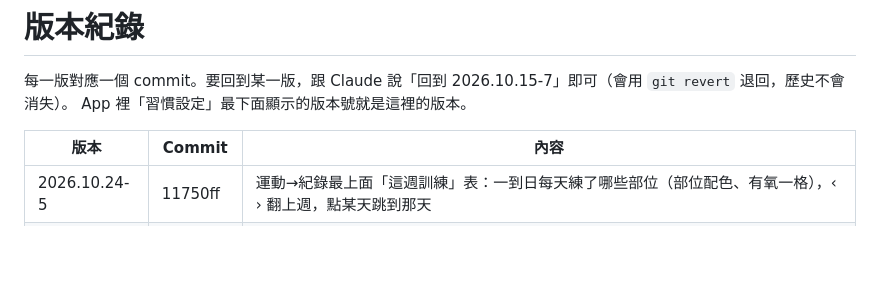
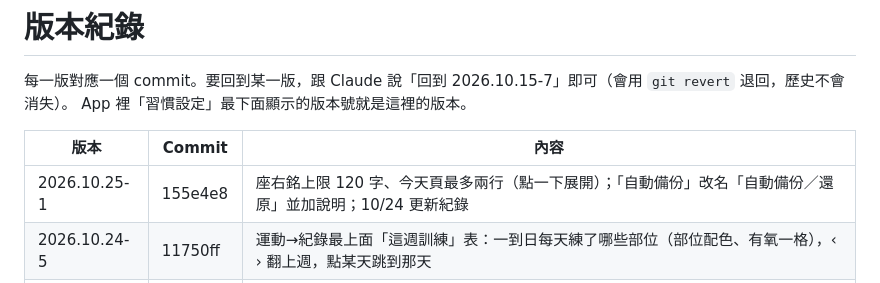
Before and after one commit to watercarrylee/habits, a Markdown page: VERSIONS.md, the part around the change. GitHub-like rendering; blank space fills up the shorter version.

Commit message:
VERSIONS: 2026.10.25-1
Co-Authored-By: Claude Opus 5.5 <noreply@anthropic.com>
Claude-Session: https://claude.ai/code/session_018zvDif4TJuQP2h9fyWDdc7

```diff
--- a/VERSIONS.md
+++ b/VERSIONS.md
@@ -5,6 +5,7 @@ App 裡「習慣設定」最下面顯示的版本號就是這裡的版本。
 
 | 版本 | Commit | 內容 |
 |---|---|---|
+| 2026.10.25-1 | 155e4e8 | 座右銘上限 120 字、今天頁最多兩行（點一下展開）；「自動備份」改名「自動備份／還原」並加說明；10/24 更新紀錄 |
 | 2026.10.24-5 | 11750ff | 運動→紀錄最上面「這週訓練」表：一到日每天練了哪些部位（部位配色、有氧一格），‹ › 翻上週，點某天跳到那天 |
 | 2026.10.24-4 | 29323d5 | 運動頁：有紀錄後右下角固定 ＋（選重訓／有氧），每個部位標題旁 ＋ 直接加同部位動作，計時中的計時條移到日期下方；拿掉底部重複按鈕 |
 | 2026.10.24-3 | c9eb054 | 選動作：部位／肌群／器材三排加標籤；子部位改稱肌群；選肌群時顯示小人圖（亮出部位、背面肌群用背面）和一句說明 |
```
Also changed, not shown: BACKLOG.md (+2 -2 lines).
